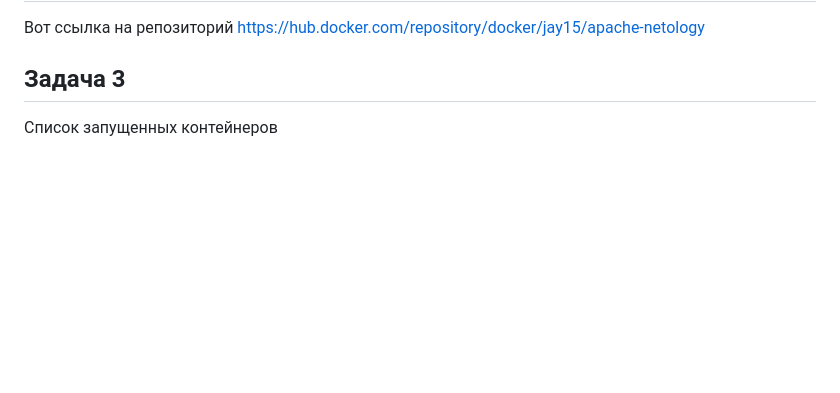
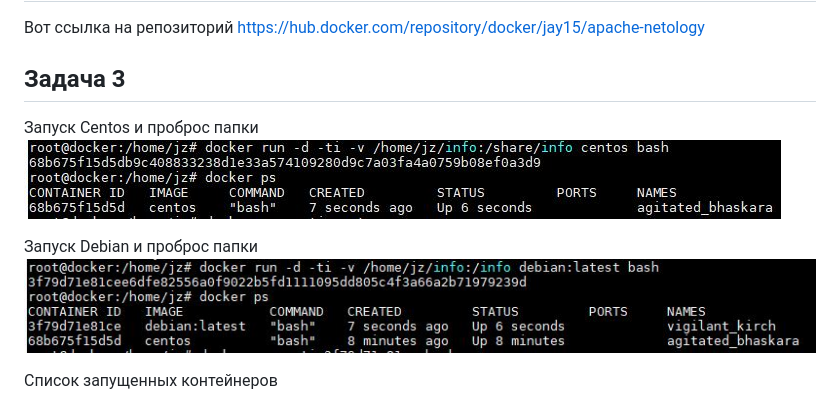
Before and after one commit to jevgenizabelin/netology-homeworks, a Markdown page: 5.3/Домашнее задание к занятию 5.3.md, the part around the change. Rendered like a GitHub page; pictures changed too: 5.3/run_centos.JPG (added), 5.3/run_debian.JPG (added); blank space fills up the shorter version.

```diff
--- a/5.3/Домашнее задание к занятию 5.3.md
+++ b/5.3/Домашнее задание к занятию 5.3.md
@@ -37,6 +37,12 @@
 
 ## Задача 3
 
+Запуск Centos и проброс папки
+![Запуск Centos и проброс папки](run_centos.JPG)
+
+Запуск Debian и проброс папки
+![Запуск Debian и проброс папки](run_debian.JPG)
+
 Список запущенных контейнеров
 ![Список запущенных контейнеров](docker_ps.JPG)
 
```
